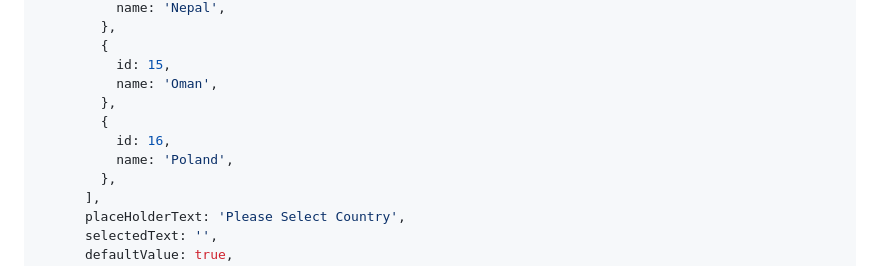
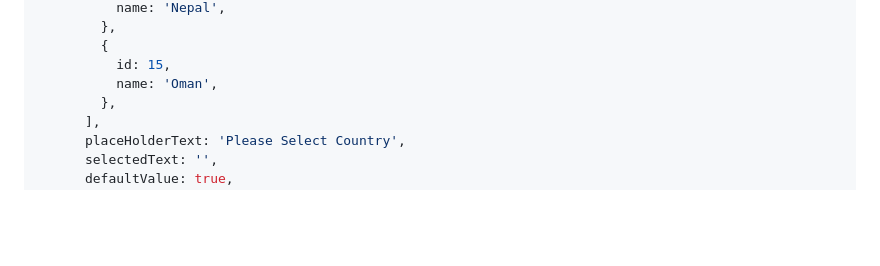
Before and after one commit to vishaldhanotiya/react-native-modal-picker, a Markdown page: README.md, the part around the change. Rendered like a GitHub page; blank space fills up the shorter version.

Commit message:
Updated Read.me file

```diff
--- a/README.md
+++ b/README.md
@@ -111,10 +111,6 @@ export default class HomeScreen extends React.Component {
         {
           id: 15,
           name: 'Oman',
-        },
-        {
-          id: 16,
-          name: 'Poland',
         },
       ],
       placeHolderText: 'Please Select Country',
```
